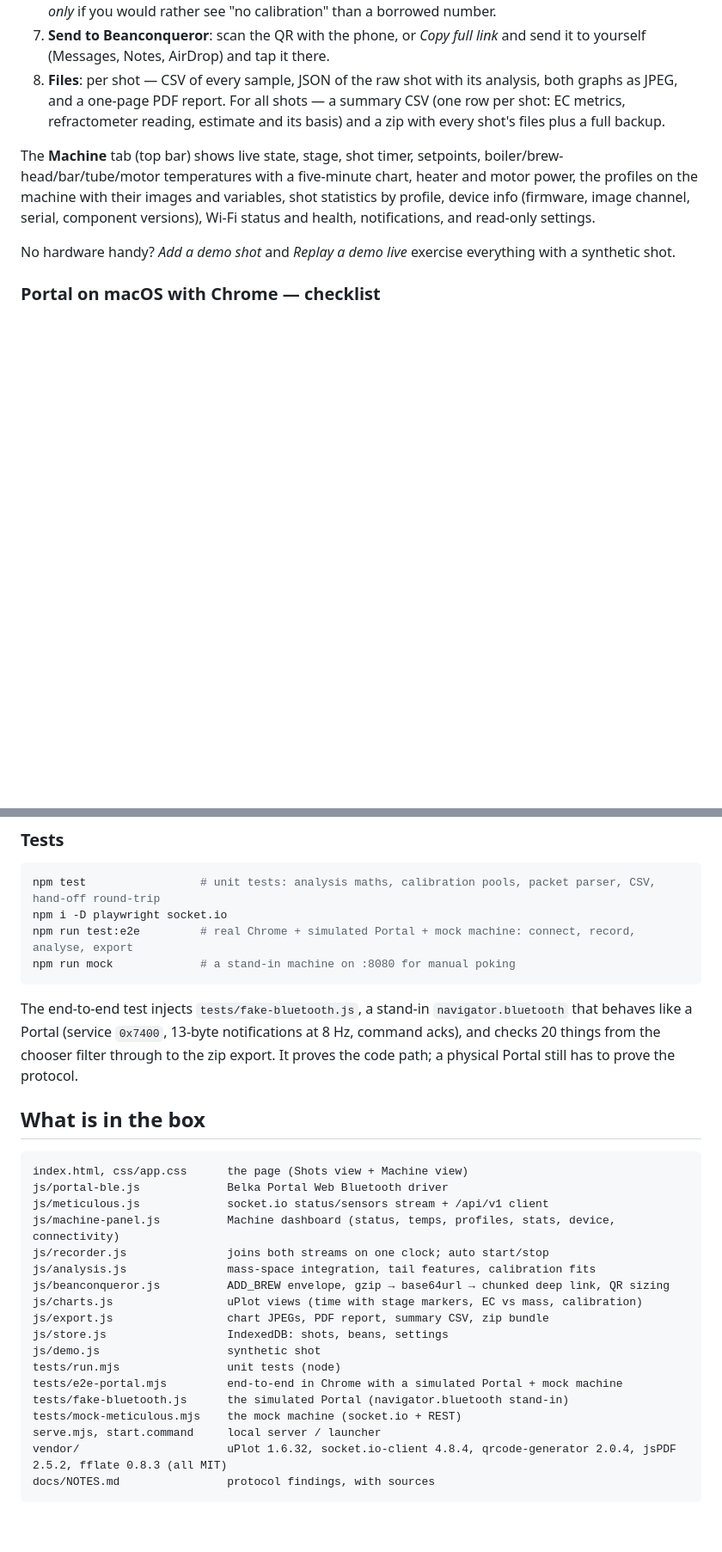
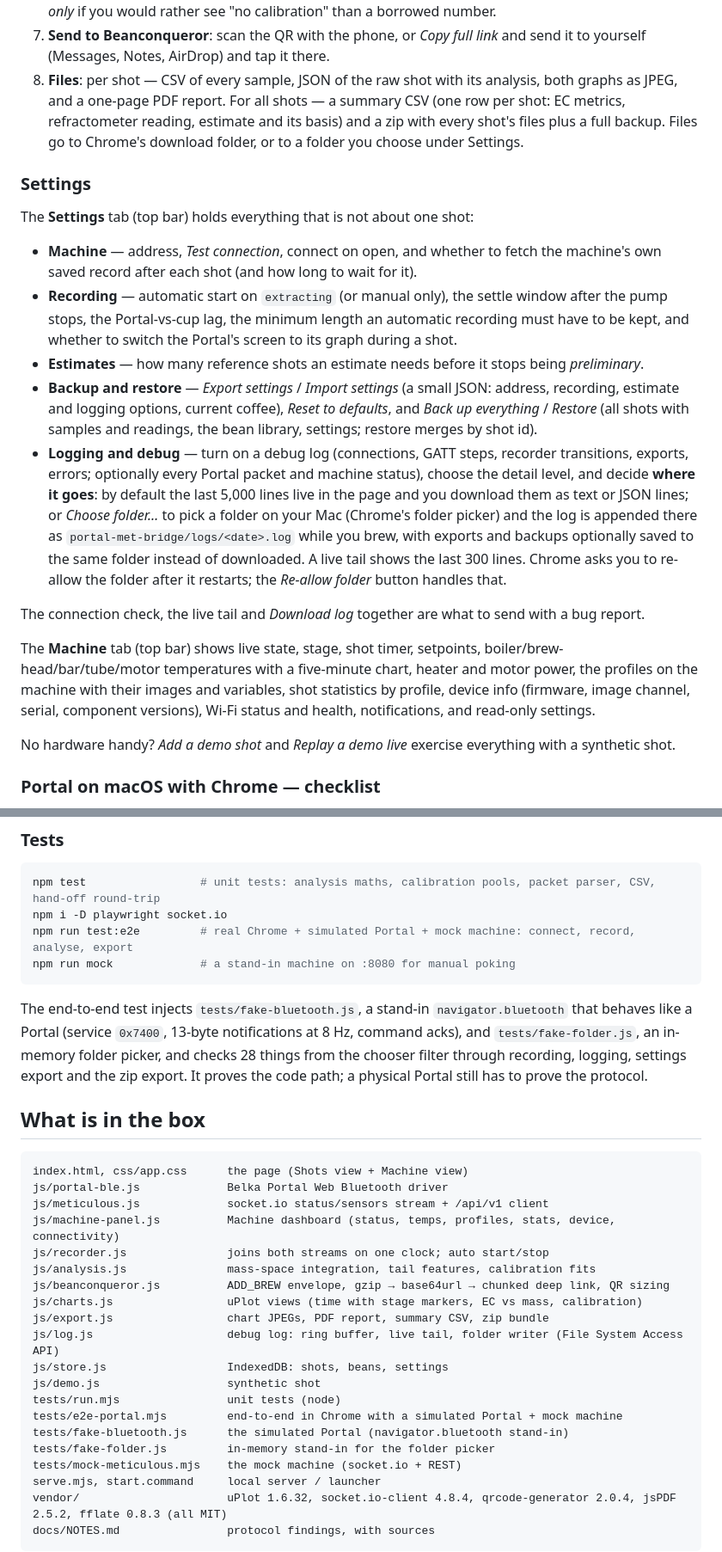
Before and after one commit to privaterra/portal-met-bridge, a Markdown page: README.md, 2 parts joined by grey strips. Shown at 86% size. Drawn GitHub-style; blank space fills up the shorter version.

````diff
--- a/README.md
+++ b/README.md
@@ -44,7 +45,19 @@ Then, in the app:
 5. Measure the cup with your refractometer and type the TDS into **Refractometer reading for this shot** → Save. The calibration for that bean updates, and every other shot of the same bean gets an estimate.
 6. **Estimate from** chooses what an estimate may be based on when this exact bean has no readings yet: *auto* tries this bean, then the same roaster, then the same roast level, then all your coffees, and takes the first pool with five reference shots (or the most specific one with any). The estimate always says which pool it used and how many shots and coffees were behind it; you can pin it to *this bean only* if you would rather see "no calibration" than a borrowed number.
 7. **Send to Beanconqueror**: scan the QR with the phone, or *Copy full link* and send it to yourself (Messages, Notes, AirDrop) and tap it there.
-8. **Files**: per shot — CSV of every sample, JSON of the raw shot with its analysis, both graphs as JPEG, and a one-page PDF report. For all shots — a summary CSV (one row per shot: EC metrics, refractometer reading, estimate and its basis) and a zip with every shot's files plus a full backup.
+8. **Files**: per shot — CSV of every sample, JSON of the raw shot with its analysis, both graphs as JPEG, and a one-page PDF report. For all shots — a summary CSV (one row per shot: EC metrics, refractometer reading, estimate and its basis) and a zip with every shot's files plus a full backup. Files go to Chrome's download folder, or to a folder you choose under Settings.
+
+### Settings
+
+The **Settings** tab (top bar) holds everything that is not about one shot:
+
+- **Machine** — address, *Test connection*, connect on open, and whether to fetch the machine's own saved record after each shot (and how long to wait for it).
+- **Recording** — automatic start on `extracting` (or manual only), the settle window after the pump stops, the Portal-vs-cup lag, the minimum length an automatic recording must have to be kept, and whether to switch the Portal's screen to its graph during a shot.
+- **Estimates** — how many reference shots an estimate needs before it stops being *preliminary*.
+- **Backup and restore** — *Export settings* / *Import settings* (a small JSON: address, recording, estimate and logging options, current coffee), *Reset to defaults*, and *Back up everything* / *Restore* (all shots with samples and readings, the bean library, settings; restore merges by shot id).
+- **Logging and debug** — turn on a debug log (connections, GATT steps, recorder transitions, exports, errors; optionally every Portal packet and machine status), choose the detail level, and decide **where it goes**: by default the last 5,000 lines live in the page and you download them as text or JSON lines; or *Choose folder…* to pick a folder on your Mac (Chrome's folder picker) and the log is appended there as `portal-met-bridge/logs/<date>.log` while you brew, with exports and backups optionally saved to the same folder instead of downloaded. A live tail shows the last 300 lines. Chrome asks you to re-allow the folder after it restarts; the *Re-allow folder* button handles that.
+
+The connection check, the live tail and *Download log* together are what to send with a bug report.
 
 The **Machine** tab (top bar) shows live state, stage, shot timer, setpoints, boiler/brew-head/bar/tube/motor temperatures with a five-minute chart, heater and motor power, the profiles on the machine with their images and variables, shot statistics by profile, device info (firmware, image channel, serial, component versions), Wi-Fi status and health, notifications, and read-only settings.
 
@@ -68,7 +81,7 @@ npm run test:e2e         # real Chrome + simulated Portal + mock machine: connec
 npm run mock             # a stand-in machine on :8080 for manual poking
 ```
 
-The end-to-end test injects `tests/fake-bluetooth.js`, a stand-in `navigator.bluetooth` that behaves like a Portal (service `0x7400`, 13-byte notifications at 8 Hz, command acks), and checks 20 things from the chooser filter through to the zip export. It proves the code path; a physical Portal still has to prove the protocol.
+The end-to-end test injects `tests/fake-bluetooth.js`, a stand-in `navigator.bluetooth` that behaves like a Portal (service `0x7400`, 13-byte notifications at 8 Hz, command acks), and `tests/fake-folder.js`, an in-memory folder picker, and checks 28 things from the chooser filter through recording, logging, settings export and the zip export. It proves the code path; a physical Portal still has to prove the protocol.
 
 ## What is in the box
 
@@ -82,11 +95,13 @@ js/analysis.js               mass-space integration, tail features, calibration
 js/beanconqueror.js          ADD_BREW envelope, gzip → base64url → chunked deep link, QR sizing
 js/charts.js                 uPlot views (time with stage markers, EC vs mass, calibration)
 js/export.js                 chart JPEGs, PDF report, summary CSV, zip bundle
+js/log.js                    debug log: ring buffer, live tail, folder writer (File System Access API)
 js/store.js                  IndexedDB: shots, beans, settings
 js/demo.js                   synthetic shot
 tests/run.mjs                unit tests (node)
 tests/e2e-portal.mjs         end-to-end in Chrome with a simulated Portal + mock machine
 tests/fake-bluetooth.js      the simulated Portal (navigator.bluetooth stand-in)
+tests/fake-folder.js         in-memory stand-in for the folder picker
 tests/mock-meticulous.mjs    the mock machine (socket.io + REST)
 serve.mjs, start.command     local server / launcher
 vendor/                      uPlot 1.6.32, socket.io-client 4.8.4, qrcode-generator 2.0.4, jsPDF 2.5.2, fflate 0.8.3 (all MIT)
````
Also changed, not shown: other parts of README.md (+4 -3 lines), CONTRIBUTING.md (+3 -2 lines), docs/NOTES.md (+7 -0 lines), docs/screenshot-settings.png (added), 9 other files.
